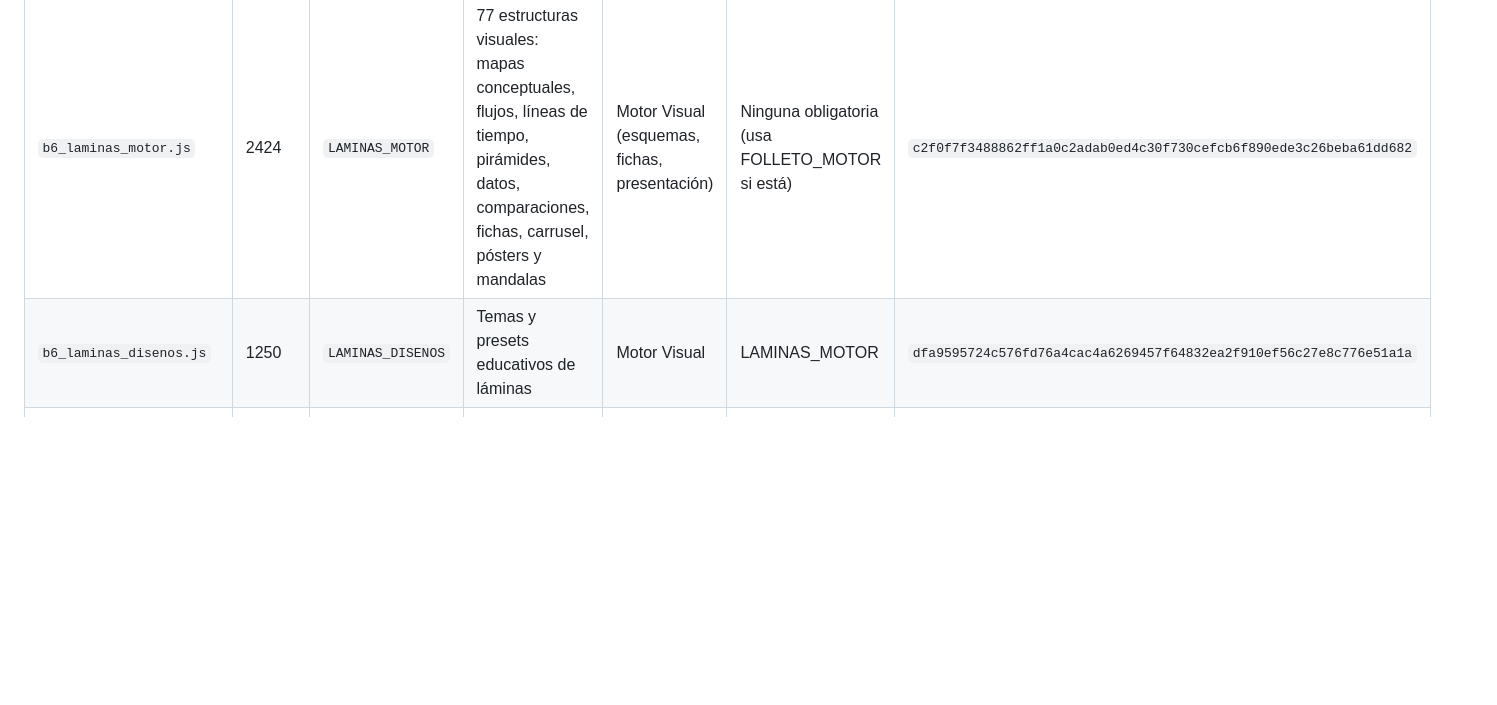
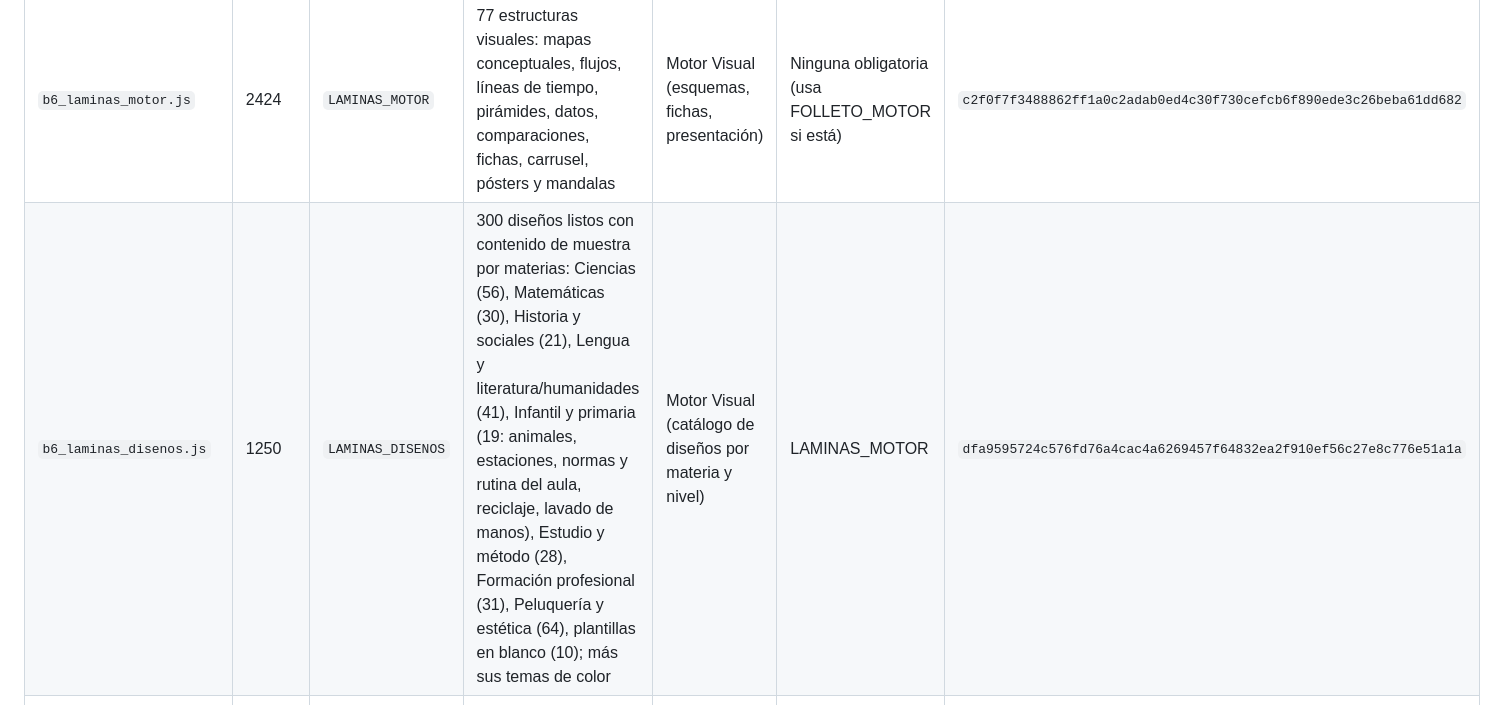
Before and after one commit to fatimahairstudio082-cpu/generador-de-libros-y-materiales-de-estudios., a Markdown page: heredados/ORIGEN.md, the part around the change. Drawn GitHub-style; blank space fills up the shorter version.

Commit message:
heredados/ORIGEN.md: descripción completa de b6_laminas_disenos (300 diseños por materias)
Co-Authored-By: Claude Opus 5.5 <noreply@anthropic.com>
Claude-Session: https://claude.ai/code/session_01AKXTzpFyEeUpEMw2zsATJZ

```diff
--- a/heredados/ORIGEN.md
+++ b/heredados/ORIGEN.md
@@ -11,7 +11,7 @@ un motor, se cambia en su repositorio original, se vuelve a copiar y se actualiz
 | Archivo | Líneas | Global | Qué hace | Uso en este sistema | Dependencias / adaptador | sha256 |
 |---|---|---|---|---|---|---|
 | `b6_laminas_motor.js` | 2424 | `LAMINAS_MOTOR` | 77 estructuras visuales: mapas conceptuales, flujos, líneas de tiempo, pirámides, datos, comparaciones, fichas, carrusel, pósters y mandalas | Motor Visual (esquemas, fichas, presentación) | Ninguna obligatoria (usa FOLLETO_MOTOR si está) | `c2f0f7f3488862ff1a0c2adab0ed4c30f730cefcb6f890ede3c26beba61dd682` |
-| `b6_laminas_disenos.js` | 1250 | `LAMINAS_DISENOS` | Temas y presets educativos de láminas | Motor Visual | LAMINAS_MOTOR | `dfa9595724c576fd76a4cac4a6269457f64832ea2f910ef56c27e8c776e51a1a` |
+| `b6_laminas_disenos.js` | 1250 | `LAMINAS_DISENOS` | 300 diseños listos con contenido de muestra por materias: Ciencias (56), Matemáticas (30), Historia y sociales (21), Lengua y literatura/humanidades (41), Infantil y primaria (19: animales, estaciones, normas y rutina del aula, reciclaje, lavado de manos), Estudio y método (28), Formación profesional (31), Peluquería y estética (64), plantillas en blanco (10); más sus temas de color | Motor Visual (catálogo de diseños por materia y nivel) | LAMINAS_MOTOR | `dfa9595724c576fd76a4cac4a6269457f64832ea2f910ef56c27e8c776e51a1a` |
 | `b6_folleto_motor.js` | 1049 | `FOLLETO_MOTOR` | Rejillas de página, temas de color, encaje de texto e imagen | Portadas, páginas con diseño, diapositivas | Ninguna | `1ff9681a890c15e87a85e0b0560ba3f5868d86a66415d26b88f591a68e71303a` |
 | `b6_folleto_disenos.js` | 249 | `FOLLETO_DISENOS` | Presets de folleto | Portadas | FOLLETO_MOTOR | `569cce44bcf56bc0a3b40fe4bd0704ea0dcc887305166d661cfb388a48091dcc` |
 | `b6_examen.js` | 354 | `EU_EXAMEN` | Hoja A4 de examen y hoja de corrección | Exámenes y solucionarios | Ninguna | `2dad83fbc96d8173d3aca7405dacc126f97c6e4c8af16d7b15e22e29fc765ebe` |
```
